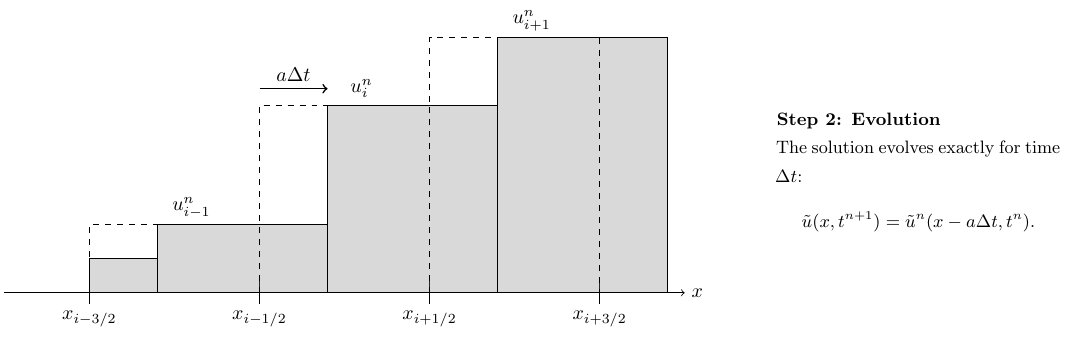
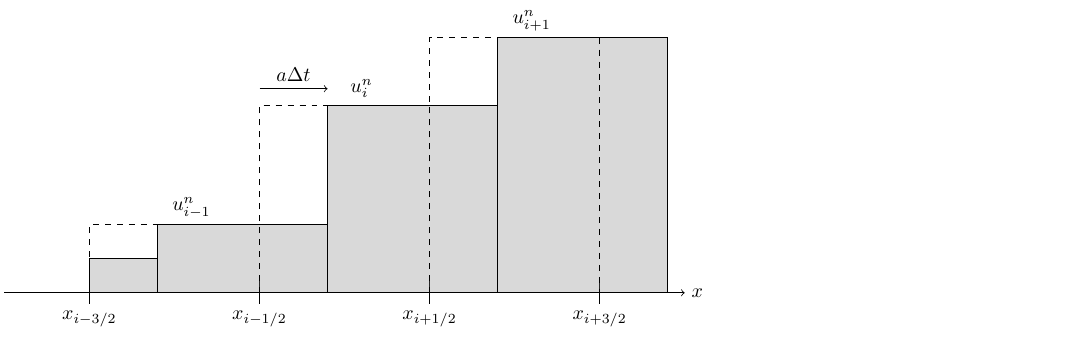
Before and after one commit to IbolyaGergo/geometric-fv, a LaTeX figure (paper/fig/evolve-god.tex): the whole page. Compiled offline with pdfLaTeX.

Commit message:
Remove s from Godunov figs

```diff
--- a/paper/fig/evolve-god.tex
+++ b/paper/fig/evolve-god.tex
@@ -20,15 +20,7 @@
     \draw[dashed] (2*\dx,\hR) -- +(0,-\hR);
     \fill[old values] (-\dx,0) rectangle +(\dt,.5*\hL);
 
-    \draw[->,thick] (0, \hM+.1*\dx) -- (\dt, \hM+.1*\dx) node[midway, above] {$a\Delta t$};
-
-    \node[explanation godunov] at (3*\dx, \hM) {
-        \textbf{Step 2: Evolution}\\
-        The solution evolves exactly for time $\Delta t$:
-        \[
-            \tilde{u}(x, t^{n+1}) = \tilde{u}^n(x - a\Delta t, t^n).
-        \]
-    };
+    \draw[->] (0, \hM+.1*\dx) -- (\dt, \hM+.1*\dx) node[midway, above] {$a\Delta t$};
 
 \end{tikzpicture}%
 \end{document}
```
Also changed, not shown: paper/fig/average-god.tex (+1 -7 lines), paper/fig/reconstruct-god.tex (+0 -6 lines).
